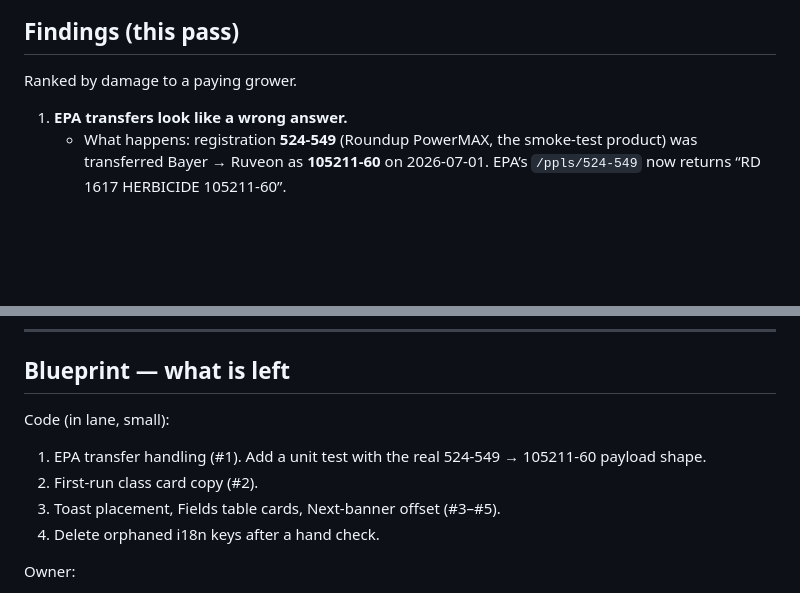
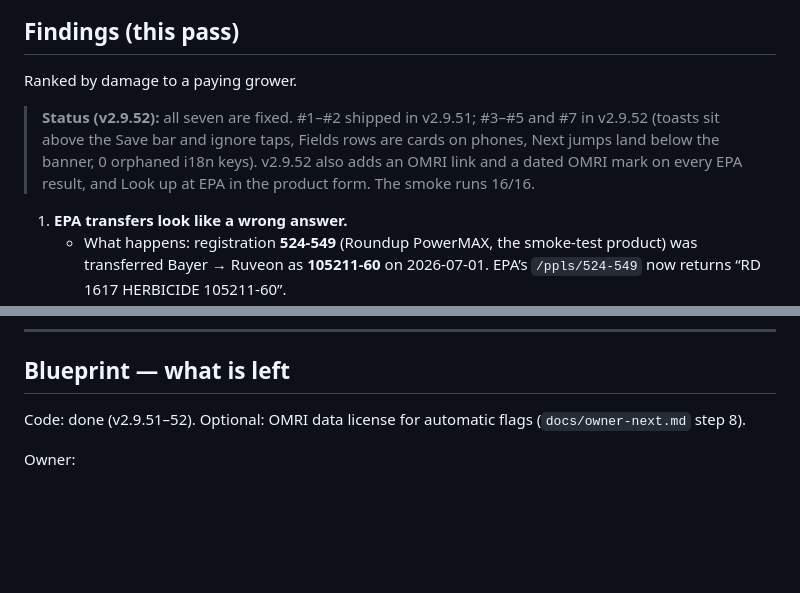
Before and after one commit to PracticalFarmTools/Pesticide-Logger, a Markdown page: docs/seller-grade-report.md, 2 parts joined by grey strips. Rendered like a GitHub page; blank space fills up the shorter version.

Commit message:
Grade report: findings closed in v2.9.51–52

```diff
--- a/docs/seller-grade-report.md
+++ b/docs/seller-grade-report.md
@@ -49,6 +49,8 @@ It is still not an A. An A means a grower who never met you finishes a **first**
 ## Findings (this pass)
 
 Ranked by damage to a paying grower.
+
+> **Status (v2.9.52):** all seven are fixed. #1–#2 shipped in v2.9.51; #3–#5 and #7 in v2.9.52 (toasts sit above the Save bar and ignore taps, Fields rows are cards on phones, Next jumps land below the banner, 0 orphaned i18n keys). v2.9.52 also adds an OMRI link and a dated OMRI mark on every EPA result, and Look up at EPA in the product form. The smoke runs 16/16.
 
 1. **EPA transfers look like a wrong answer.**
    - What happens: registration **524-549** (Roundup PowerMAX, the smoke-test product) was transferred Bayer → Ruveon as **105211-60** on 2026-07-01. EPA’s `/ppls/524-549` now returns “RD 1617 HERBICIDE 105211-60”.
@@ -115,11 +117,7 @@ The dataset re-read is now a real moat. No small competitor quotes 50 state who-
 
 ## Blueprint — what is left
 
-Code (in lane, small):
-1. EPA transfer handling (#1). Add a unit test with the real 524-549 → 105211-60 payload shape.
-2. First-run class card copy (#2).
-3. Toast placement, Fields table cards, Next-banner offset (#3–#5).
-4. Delete orphaned i18n keys after a hand check.
+Code: done (v2.9.51–52). Optional: OMRI data license for automatic flags (`docs/owner-next.md` step 8).
 
 Owner:
 1. Catalog card patch, then the owner-next order (Lemon Squeezy → hostname → `BUY_URL`).
```
